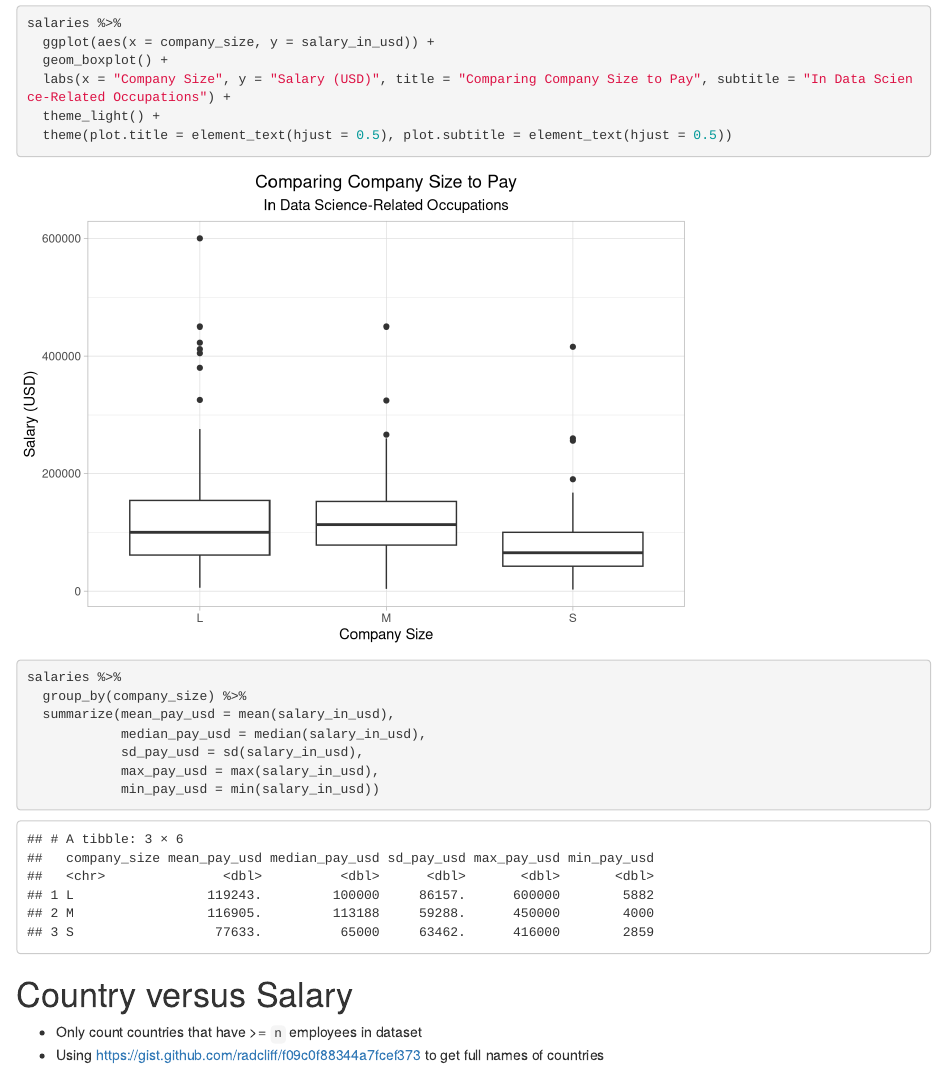
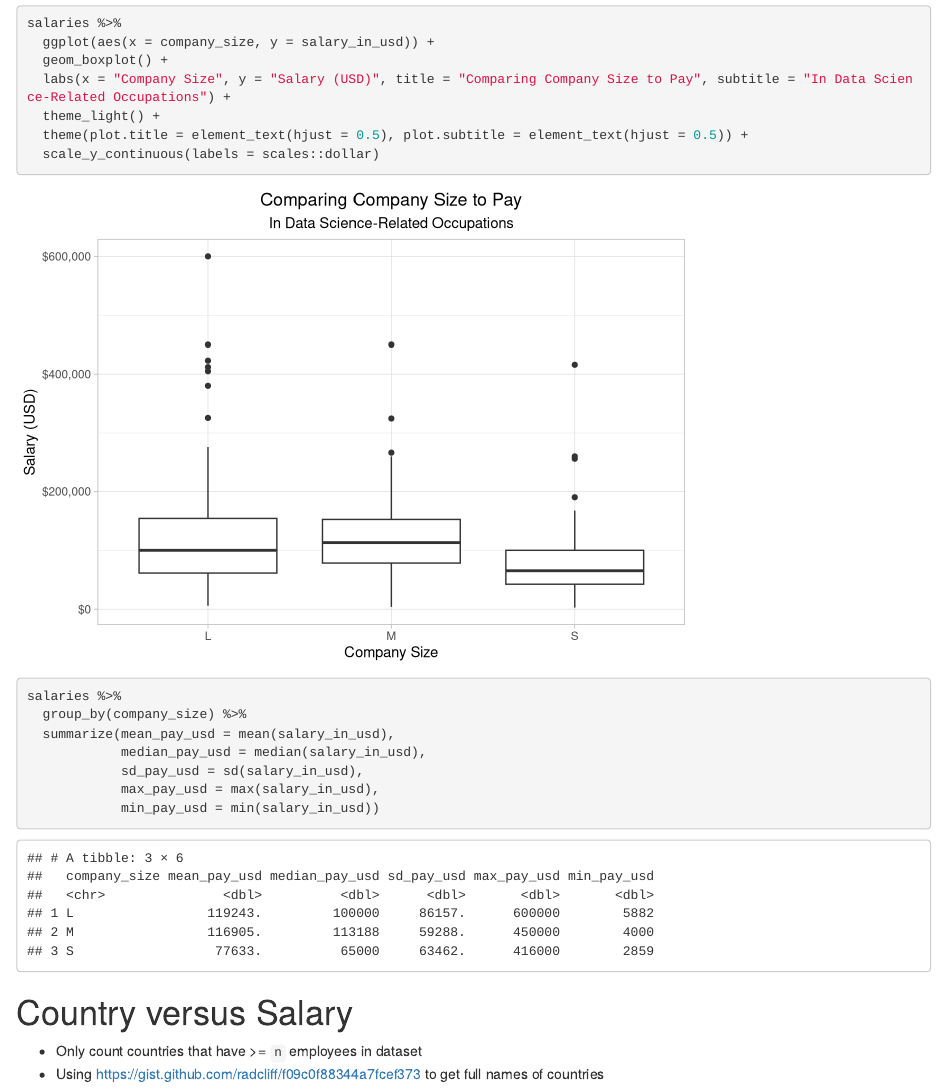
Before and after one commit to benmaxlevy/statisticsProject1, an R Markdown document (week1/src.Rmd): the page in a window 1100 px wide, from 270 px down. Rendered offline with R 4.5, knitr and Pandoc, with nearby package versions.

Commit message:
Label y with dollars

```diff
--- a/week1/src.Rmd
+++ b/week1/src.Rmd
@@ -19,7 +19,8 @@ salaries %>%
   geom_boxplot() +
   labs(x = "Company Size", y = "Salary (USD)", title = "Comparing Company Size to Pay", subtitle = "In Data Science-Related Occupations") +
   theme_light() +
-  theme(plot.title = element_text(hjust = 0.5), plot.subtitle = element_text(hjust = 0.5))
+  theme(plot.title = element_text(hjust = 0.5), plot.subtitle = element_text(hjust = 0.5)) +
+  scale_y_continuous(labels = scales::dollar)
 
 salaries %>%
   group_by(company_size) %>%
```
Also changed, not shown: week1/src.nb.html, week1/src.Rmd (3 more changed lines).
